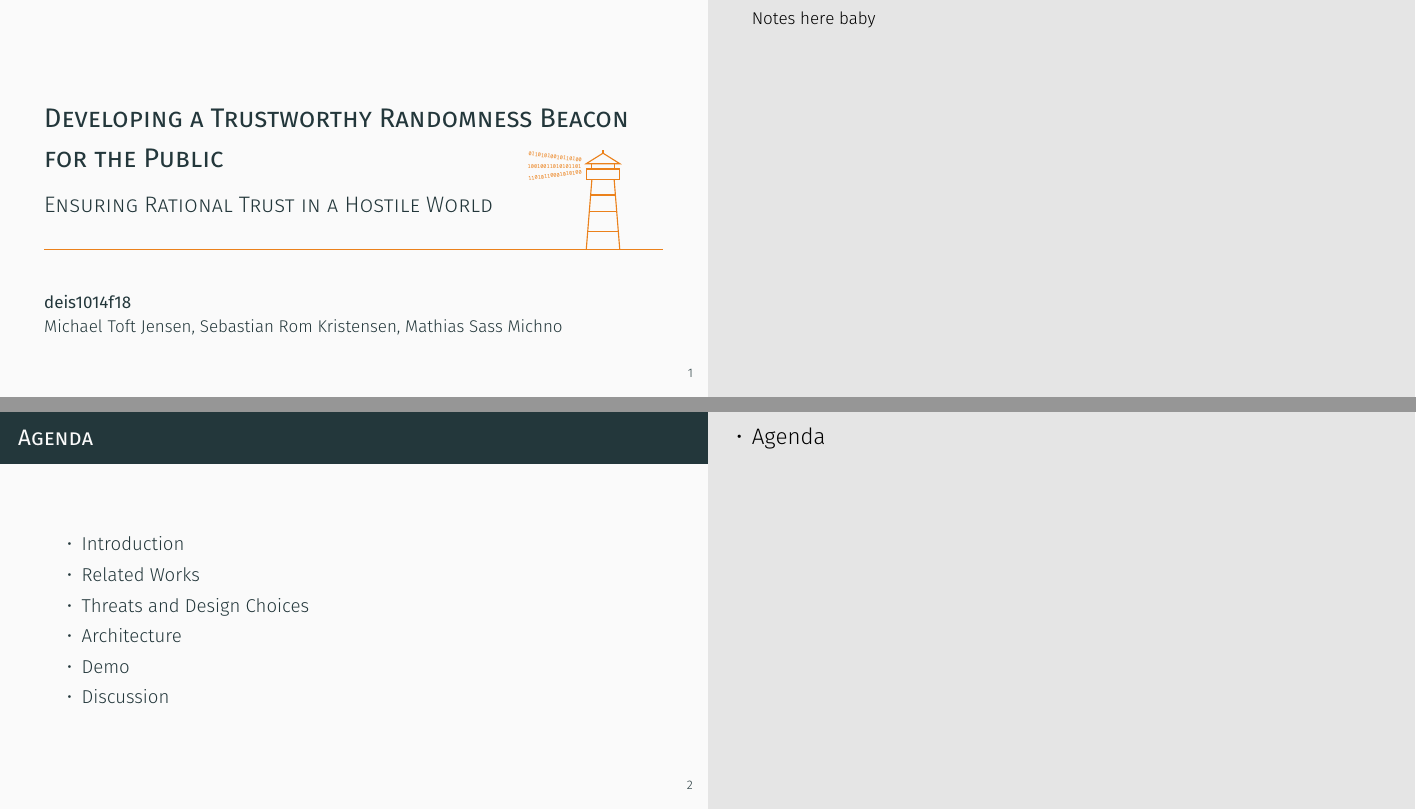
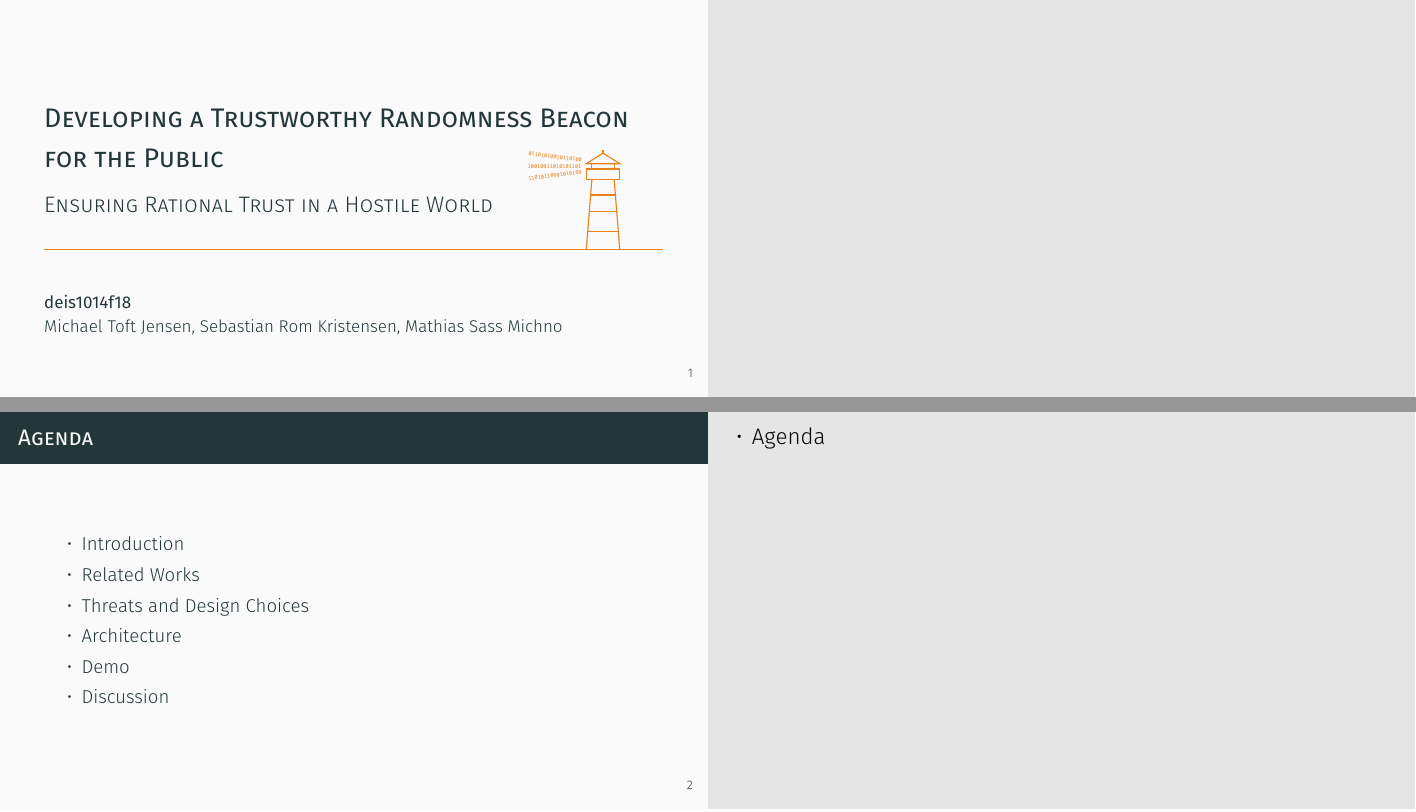
Before and after one commit to randomchain/developing-beacon-presentation, LaTeX slides (main.tex): pages 1 and 2 of 40, joined at a grey line. Compiled offline with XeLaTeX.

Commit message:
removing notes from first slide

```diff
--- a/main.tex
+++ b/main.tex
@@ -48,7 +48,7 @@
     \titlepage
 \end{frame}
 \note{
-    Notes here baby
+
 }
 
 
```
